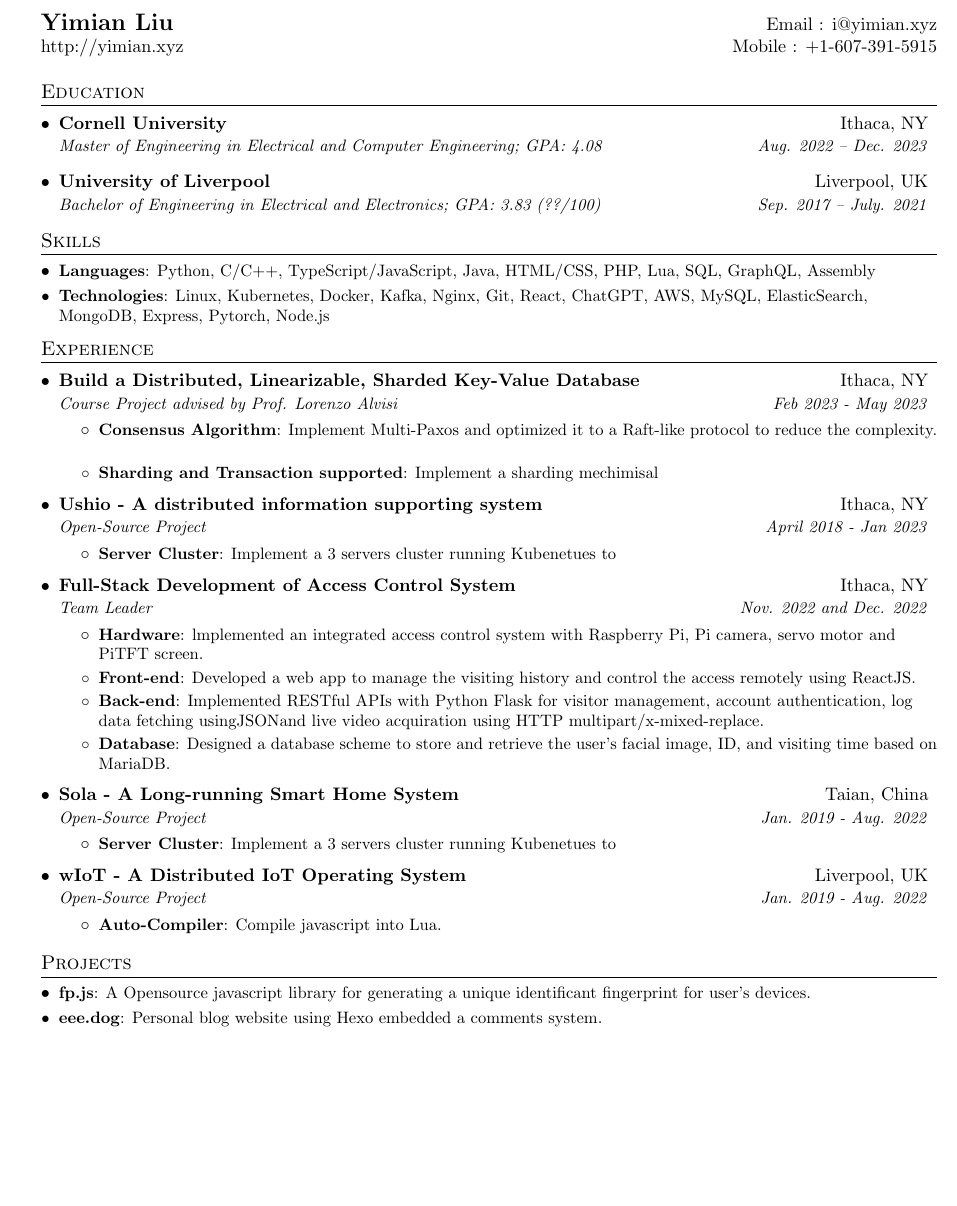
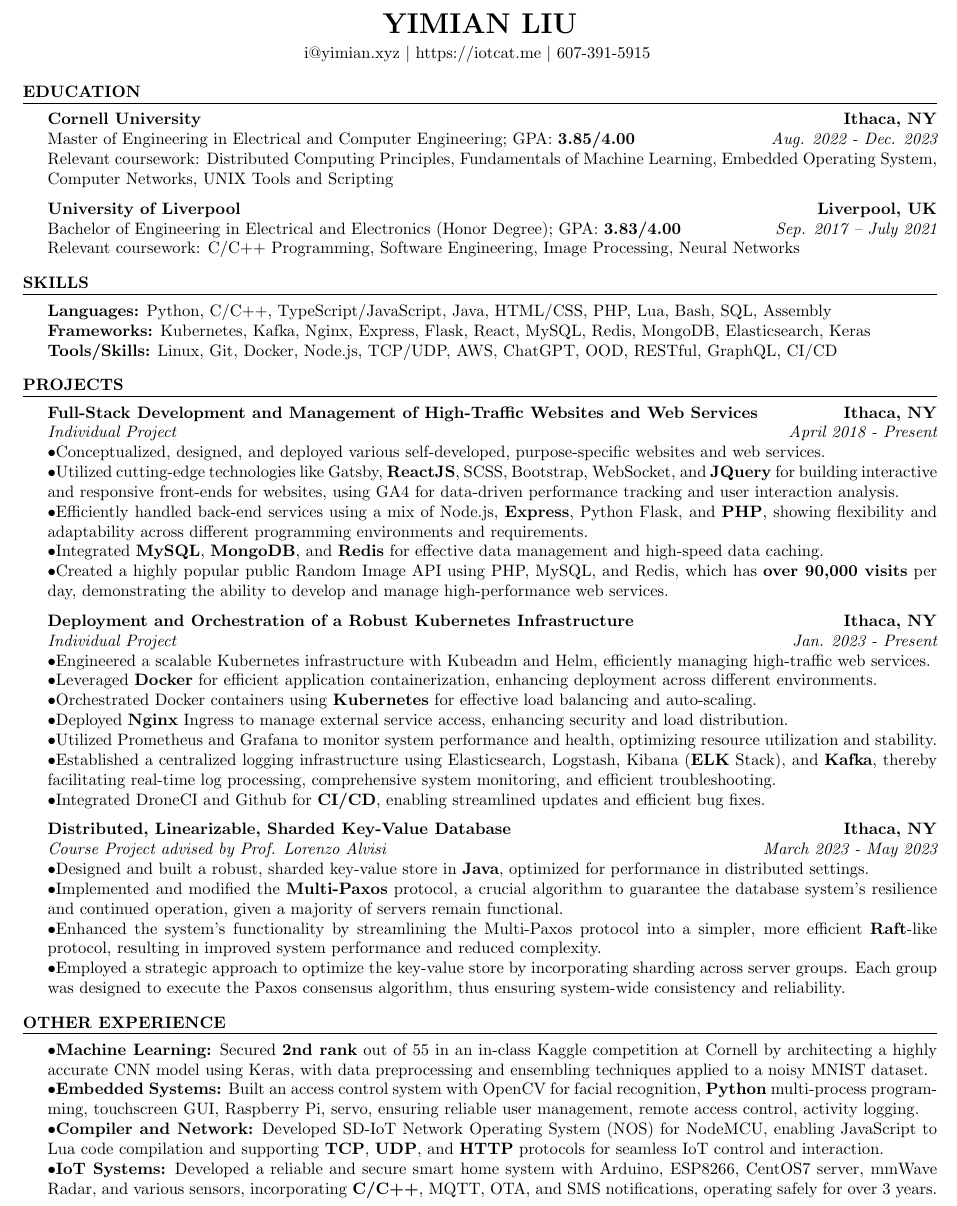
Before and after one commit to yimianxyz/resume, a LaTeX CV (resume.tex): part of the page, cut at the place of the change, the shorter picture padded with empty space. Compiled offline with pdfLaTeX.

Commit message:
content finished

```diff
--- a/resume.tex
+++ b/resume.tex
@@ -1,8 +1,15 @@
-%-------------------------
-% Resume in Latex
-% Author : Yimian Liu
-% License : MIT
-%------------------------
+\documentclass{resume} % Use the custom resume.cls style
+\usepackage[left=0.35in,top=0.5in,right=0.5in,bottom=0.5in]{geometry} % Document margins
+\name{Yimian Liu} % Your name
+\address{i@yimian.xyz \\ https://iotcat.me \\ 607-391-5915 }
 
-\documentclass[letterpaper,11pt]{article}
+\begin{document}
+\begin{rSection}{Education}
+{\textbf{Cornell University}} \hfill{\textbf{Ithaca, NY}}
+\\ Master of Engineering in Electrical and Computer Engineering; GPA: \textbf{3.85/4.00} \hfill{\em Aug. 2022 - Dec. 2023}
+\\ Relevant coursework: Distributed Computing Principles, Fundamentals of Machine Learning, Embedded Operating System, Computer Networks, UNIX Tools and Scripting
 
+{\textbf{University of Liverpool}} \hfill{\textbf{Liverpool, UK}}
+\\ Bachelor of Engineering in Electrical and Electronics (Honor Degree); GPA: \textbf{3.83/4.00} \hfill{\em Sep. 2017 -- July 2021}
+\\ Relevant coursework: C/C++ Programming, Software Engineering, Image Processing, Neural Networks
+\end{rSection}
@@ -21 +16,5 @@
 
+\begin{rSection}{Skills}
+{\textbf{Languages:}} Python, C/C++, TypeScript/JavaScript, Java, HTML/CSS, PHP, Lua, Bash, SQL, Assembly
+\\{\textbf{Frameworks:}} Kubernetes, Kafka, Nginx, Express, Flask, React, MySQL, Redis, MongoDB, Elasticsearch, Keras
+\\{\textbf{Tools/Skills:}} Linux, Git, Docker, Node.js, TCP/UDP, AWS, ChatGPT, OOD, RESTful, GraphQL, CI/CD
@@ -27 +21,2 @@
 
+\end{rSection}
@@ -34,3 +23,10 @@
 
-\urlstyle{same}
+\begin{rSection}{Projects}
 
+{\bf Full-Stack Development and Management of High-Traffic Websites and Web Services}\hfill{\textbf{Ithaca, NY}}
+\\{\em Individual Project}\hfill {\em April 2018 - Present}
+\\ $ \bullet $Conceptualized, designed, and deployed various self-developed, purpose-specific websites and web services.
+\\ $ \bullet $Utilized cutting-edge technologies like Gatsby, \textbf{ReactJS}, SCSS, Bootstrap, WebSocket, and \textbf{JQuery} for building interactive and responsive front-ends for websites, using GA4 for data-driven performance tracking and user interaction analysis.
+\\ $ \bullet $Efficiently handled back-end services using a mix of Node.js, \textbf{Express}, Python Flask, and \textbf{PHP}, showing flexibility and adaptability across different programming environments and requirements.
+\\ $ \bullet $Integrated \textbf{MySQL}, \textbf{MongoDB}, and \textbf{Redis} for effective data management and high-speed data caching.
+\\ $ \bullet $Created a highly popular public Random Image API using PHP, MySQL, and Redis, which has \textbf{over 90,000 visits} per day, demonstrating the ability to develop and manage high-performance web services.
@@ -40 +33,10 @@
 
+{\bf Deployment and Orchestration of a Robust Kubernetes Infrastructure}\hfill{\textbf{Ithaca, NY}}
+\\{\em Individual Project}\hfill {\em Jan. 2023 - Present}
+\\ $ \bullet $Engineered a scalable Kubernetes infrastructure with Kubeadm and Helm, efficiently managing high-traffic web services.
+\\ $ \bullet $Leveraged \textbf{Docker} for efficient application containerization, enhancing deployment across different environments.
+\\ $ \bullet $Orchestrated Docker containers using \textbf{Kubernetes} for effective load balancing and auto-scaling.
+\\ $ \bullet $Deployed \textbf{Nginx} Ingress to manage external service access, enhancing security and load distribution.
+\\ $ \bullet $Utilized Prometheus and Grafana to monitor system performance and health, optimizing resource utilization and stability.
+\\ $ \bullet $Established a centralized logging infrastructure using Elasticsearch, Logstash, Kibana (\textbf{ELK} Stack), and \textbf{Kafka}, thereby facilitating real-time log processing, comprehensive system monitoring, and efficient troubleshooting.
+\\ $ \bullet $Integrated DroneCI and Github for \textbf{CI/CD}, enabling streamlined updates and efficient bug fixes.
@@ -90,98 +43,24 @@
 
 
-\begin{document}
+{\bf Distributed, Linearizable, Sharded Key-Value Database}\hfill{\textbf{Ithaca, NY}}
+\\{\em Course Project advised by Prof. Lorenzo Alvisi}\hfill {\em March 2023 - May 2023}
+\\ $ \bullet $Designed and built a robust, sharded key-value store in \textbf{Java}, optimized for performance in distributed settings.
+\\ $ \bullet $Implemented and modified the \textbf{Multi-Paxos} protocol, a crucial algorithm to guarantee the database system's resilience and continued operation, given a majority of servers remain functional.
+\\ $ \bullet $Enhanced the system's functionality by streamlining the Multi-Paxos protocol into a simpler, more efficient \textbf{Raft}-like protocol, resulting in improved system performance and reduced complexity.
+\\ $ \bullet $Employed a strategic approach to optimize the key-value store by incorporating sharding across server groups. Each group was designed to execute the Paxos consensus algorithm, thus ensuring system-wide consistency and reliability.
 
-%----------HEADING-----------------
-\begin{tabular*}{\textwidth}{l@{\extracolsep{\fill}}r}
-  \textbf{\href{https://yimian.xyz/}{\Large Yimian Liu}} & Email : \href{mailto:i@yimian.xyz}{i@yimian.xyz}\\
-  \href{https://yimian.xyz/}{http://yimian.xyz} & Mobile : \href{tel:+16073915915}{+1-607-391-5915} \\
-\end{tabular*}
+\end{rSection}
+
+\begin{rSection}{Other Experience}
+
+$ \bullet $\textbf{Machine Learning:} Secured \textbf{2nd rank} out of 55 in an in-class Kaggle competition at Cornell by architecting a highly accurate CNN model using Keras, with data preprocessing and ensembling techniques applied to a noisy MNIST dataset.
+\\ $ \bullet $\textbf{Embedded Systems:} Built an access control system with OpenCV for facial recognition, \textbf{Python} multi-process programming, touchscreen GUI, Raspberry Pi, servo, ensuring reliable user management, remote access control, activity logging.
+\\ $ \bullet $\textbf{Compiler and Network:} Developed SD-IoT Network Operating System (NOS) for NodeMCU, enabling JavaScript to Lua code compilation and supporting \textbf{TCP}, \textbf{UDP}, and \textbf{HTTP} protocols for seamless IoT control and interaction.
+\\ $ \bullet $\textbf{IoT Systems:} Developed a reliable and secure smart home system with Arduino, ESP8266, CentOS7 server, mmWave Radar, and various sensors, incorporating \textbf{C/C++}, MQTT, OTA, and SMS notifications, operating safely for over 3 years.
 
 
-%-----------EDUCATION-----------------
-\section{Education}
-  \resumeSubHeadingListStart
-    \resumeSubheading
-      {Cornell University}{Ithaca, NY}
-      {Master of Engineering in Electrical and Computer Engineering;  GPA: 4.08}{Aug. 2022 -- Dec. 2023}
-    \resumeSubheading
-      {University of Liverpool}{Liverpool, UK}
-      {Bachelor of Engineering in Electrical and Electronics;  GPA: 3.83 (??/100)}{Sep. 2017 -- July. 2021}
-  \resumeSubHeadingListEnd
+\end{rSection}
 
-%-----------SKILLS-----------------
-\section{Skills}
-  \resumeSubHeadingListStart
-    \resumeSubItem{Languages}
-      {Python, C/C++, TypeScript/JavaScript, Java, HTML/CSS, PHP, Lua, SQL, GraphQL, Assembly}
-    \resumeSubItem{Technologies}
-      {Linux, Kubernetes, Docker, Kafka, Nginx, Git, React, ChatGPT, AWS, MySQL, ElasticSearch, MongoDB, Express, Pytorch, Node.js}
-  \resumeSubHeadingListEnd
+\newpage
 
-%-----------EXPERIENCE-----------------
-\section{Experience}
-  \resumeSubHeadingListStart
-
-    \resumeSubheading
-      {Build a Distributed, Linearizable, Sharded Key-Value Database}{Ithaca, NY}
-      {Course Project advised by Prof. Lorenzo Alvisi}{Feb 2023 - May 2023}
-      \resumeItemListStart
-        \resumeItem{Consensus Algorithm}
-          {Implement Multi-Paxos and optimized it to a Raft-like protocol to reduce the complexity.}
-        \resumeItem{Sharding and Transaction supported}
-          {Implement a sharding mechimisal }
-      \resumeItemListEnd
-
-    \resumeSubheading
-      {Ushio - A distributed information supporting system}{Ithaca, NY}
-      {Open-Source Project}{April 2018 - Jan 2023}
-      \resumeItemListStart
-        \resumeItem{Server Cluster}
-          {Implement a 3 servers cluster running Kubenetues to }
-      \resumeItemListEnd
-
-    \resumeSubheading
-      {Full-Stack Development of Access Control System}{Ithaca, NY}
-      {Team Leader}{Nov. 2022 and Dec. 2022}
-      \resumeItemListStart
-        \resumeItem{Hardware}
-          {lmplemented an integrated access control system with Raspberry Pi, Pi camera, servo motor and PiTFT screen.}
-        \resumeItem{Front-end}
-          {Developed a web app to manage the visiting history and control the access remotely using ReactJS.}
-        \resumeItem{Back-end}
-            {Implemented RESTful APIs with Python Flask for visitor management, account authentication, log data fetching usingJSONand live video acquiration using HTTP multipart/x-mixed-replace.}
-        \resumeItem{Database}
-          {Designed a database scheme to store and retrieve the user's facial image, ID, and visiting time based on MariaDB.}
-      \resumeItemListEnd
-
-    \resumeSubheading
-      {Sola - A Long-running Smart Home System}{Taian, China}
-      {Open-Source Project}{Jan. 2019 - Aug. 2022}
-      \resumeItemListStart
-        \resumeItem{Server Cluster}
-          {Implement a 3 servers cluster running Kubenetues to }
-      \resumeItemListEnd
-
-    \resumeSubheading
-      {wIoT - A Distributed IoT Operating System}{Liverpool, UK}
-      {Open-Source Project}{Jan. 2019 - Aug. 2022}
-      \resumeItemListStart
-        \resumeItem{Auto-Compiler}
-          {Compile javascript into Lua. }
-      \resumeItemListEnd
-
-  \resumeSubHeadingListEnd
-
-
-%-----------PROJECTS-----------------
-\section{Projects}
-  \resumeSubHeadingListStart
-    \resumeSubItem{fp.js}
-      {A Opensource javascript library for generating a unique identificant fingerprint for user's devices.}
-    \resumeSubItem{eee.dog}
-      {Personal blog website using Hexo embedded a comments system.}
-  \resumeSubHeadingListEnd
-
-
-%-------------------------------------------
 \end{document}
```
Also changed, not shown: resume.cls (added, +131 -0 lines), resume.tex (75 more changed lines).
